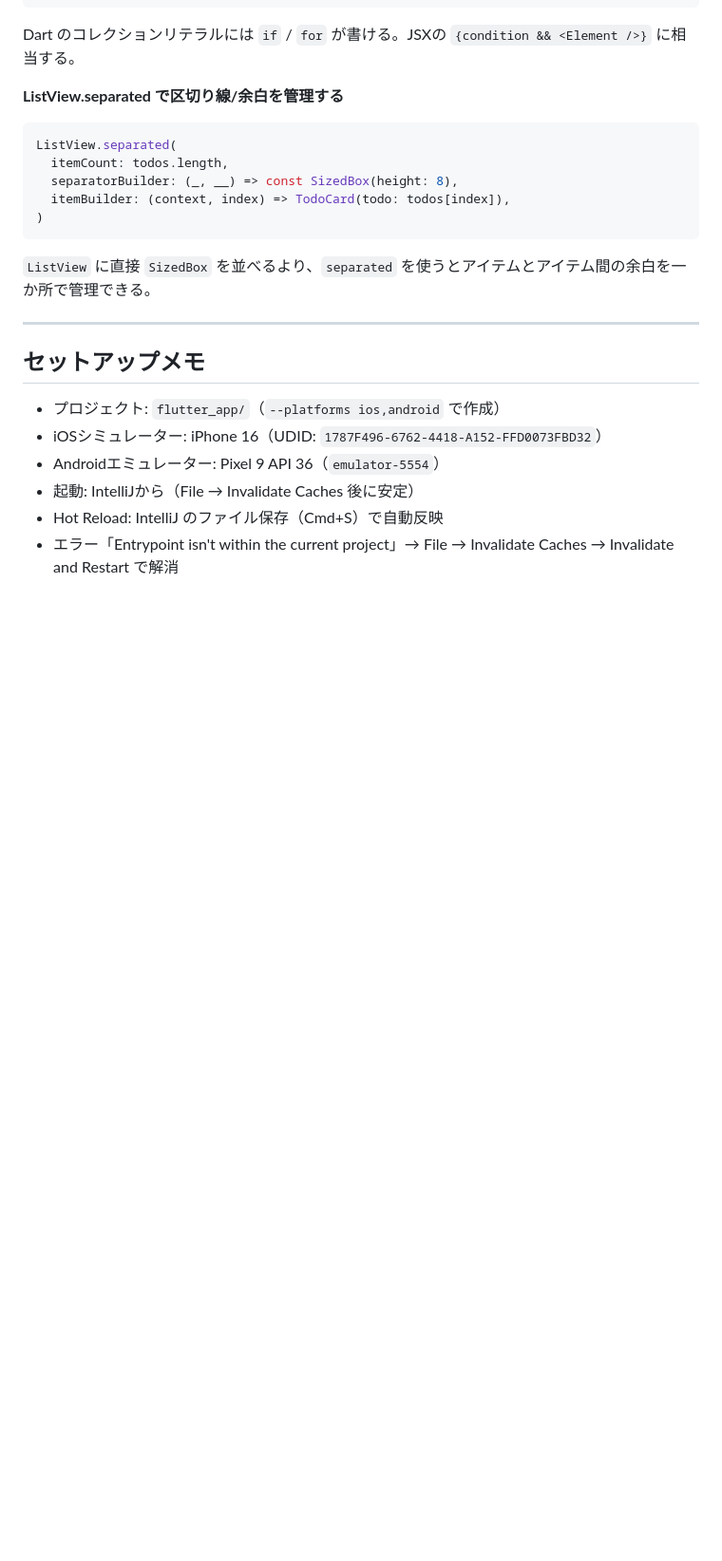
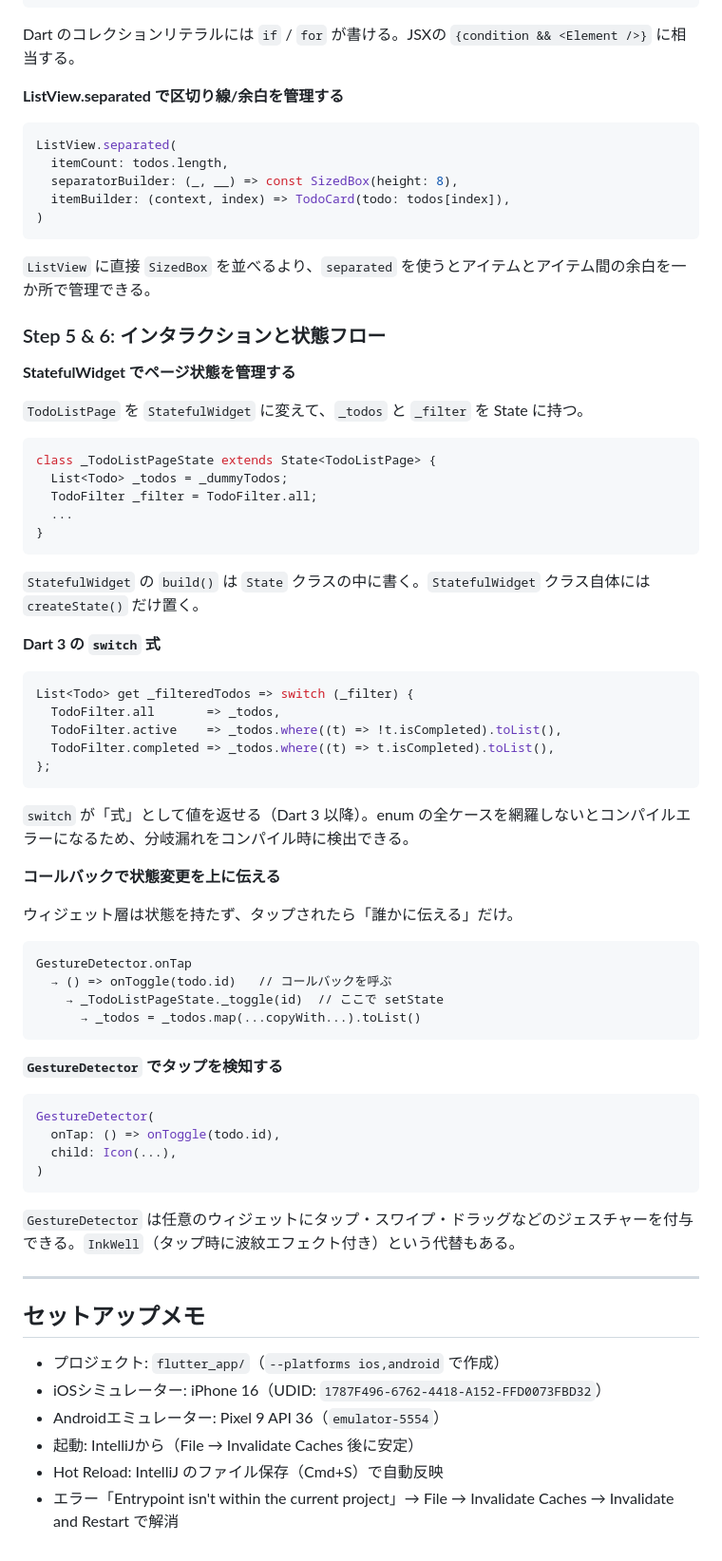
Before and after one commit to mikiya771/mobile-app-playground, a Markdown page: docs/learning.md, the part around one of its changes. Shown at 95% size. Rendered like a GitHub page; blank space fills up the shorter version.

````diff
--- a/docs/learning.md
+++ b/docs/learning.md
@@ -338,6 +336,56 @@ ListView.separated(
 
 `ListView` に直接 `SizedBox` を並べるより、`separated` を使うとアイテムとアイテム間の余白を一か所で管理できる。
 
+### Step 5 & 6: インタラクションと状態フロー
+
+**StatefulWidget でページ状態を管理する**
+
+`TodoListPage` を `StatefulWidget` に変えて、`_todos` と `_filter` を State に持つ。
+
+```dart
+class _TodoListPageState extends State<TodoListPage> {
+  List<Todo> _todos = _dummyTodos;
+  TodoFilter _filter = TodoFilter.all;
+  ...
+}
+```
+
+`StatefulWidget` の `build()` は `State` クラスの中に書く。`StatefulWidget` クラス自体には `createState()` だけ置く。
+
+**Dart 3 の `switch` 式**
+
+```dart
+List<Todo> get _filteredTodos => switch (_filter) {
+  TodoFilter.all       => _todos,
+  TodoFilter.active    => _todos.where((t) => !t.isCompleted).toList(),
+  TodoFilter.completed => _todos.where((t) => t.isCompleted).toList(),
+};
+```
+
+`switch` が「式」として値を返せる（Dart 3 以降）。enum の全ケースを網羅しないとコンパイルエラーになるため、分岐漏れをコンパイル時に検出できる。
+
+**コールバックで状態変更を上に伝える**
+
+ウィジェット層は状態を持たず、タップされたら「誰かに伝える」だけ。
+
+```
+GestureDetector.onTap
+  → () => onToggle(todo.id)   // コールバックを呼ぶ
+    → _TodoListPageState._toggle(id)  // ここで setState
+      → _todos = _todos.map(...copyWith...).toList()
+```
+
+**`GestureDetector` でタップを検知する**
+
+```dart
+GestureDetector(
+  onTap: () => onToggle(todo.id),
+  child: Icon(...),
+)
+```
+
+`GestureDetector` は任意のウィジェットにタップ・スワイプ・ドラッグなどのジェスチャーを付与できる。`InkWell`（タップ時に波紋エフェクト付き）という代替もある。
+
 ---
 
 ## セットアップメモ
````
Also changed, not shown: other parts of docs/learning.md (+11 -13 lines), docs/exercises.md (+24 -30 lines).
